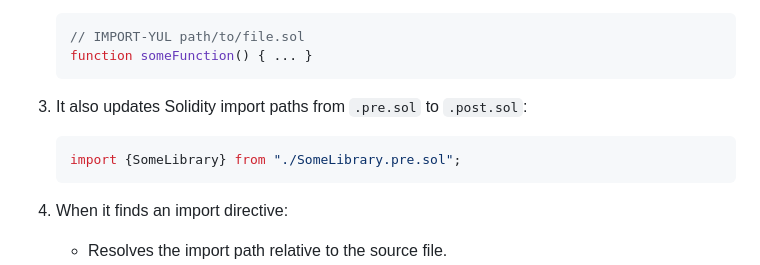
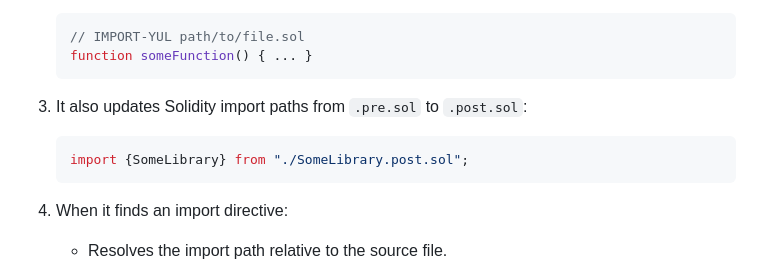
Before and after one commit to spaceandtimelabs/sxt-proof-of-sql, a Markdown page: solidity/scripts/README.md, the part around the change. Drawn GitHub-style.

Commit message:
docs: Fix incorrect import path in "How it Works" section

````diff
--- a/solidity/scripts/README.md
+++ b/solidity/scripts/README.md
@@ -20,7 +20,7 @@ The script will recursively process all `*.pre.sol` files in the specified direc
    ```
 3. It also updates Solidity import paths from `.pre.sol` to `.post.sol`:
    ```solidity
-   import {SomeLibrary} from "./SomeLibrary.pre.sol";
+   import {SomeLibrary} from "./SomeLibrary.post.sol";
    ```
 
 4. When it finds an import directive:
````
